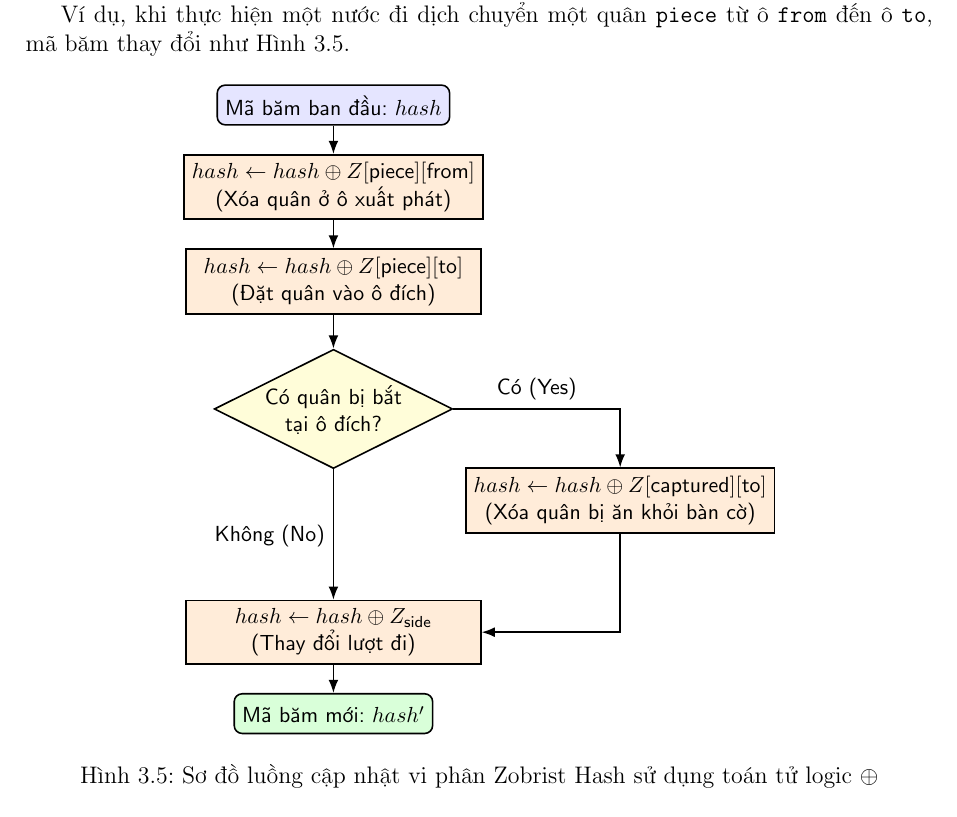
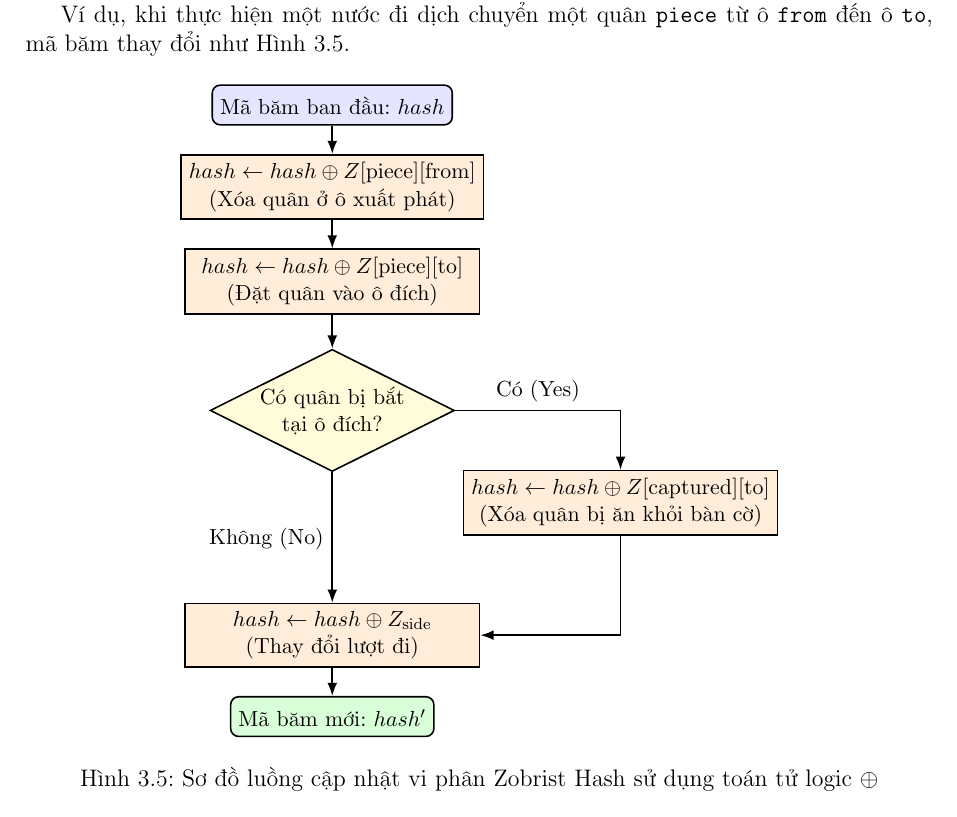
Before and after one commit to tuasananh/lingine, a LaTeX thesis (docs/report/main.tex, which reads docs/report/chap3.tex): part of page 20 of 61, cut so that both start at the same text. Compiled offline with pdfLaTeX.

Commit message:
chore: update report fix wrong font

```diff
--- a/docs/report/chap3.tex
+++ b/docs/report/chap3.tex
@@ -330,7 +330,7 @@ Ví dụ, khi thực hiện một nước đi dịch chuyển một quân \textt
 \begin{figure}[htbp]
     \centering
     \begin{tikzpicture}[
-        font=\sffamily\small,
+        font=\small,
         % Định nghĩa phong cách cho các khối lưu trình
         startstop/.style={rectangle, draw, fill=blue!10, minimum width=3.5cm, minimum height=0.7cm, rounded corners, thick, align=center},
         process/.style={rectangle, draw, fill=orange!15, minimum width=5.2cm, minimum height=0.7cm, thick, align=center},
```
